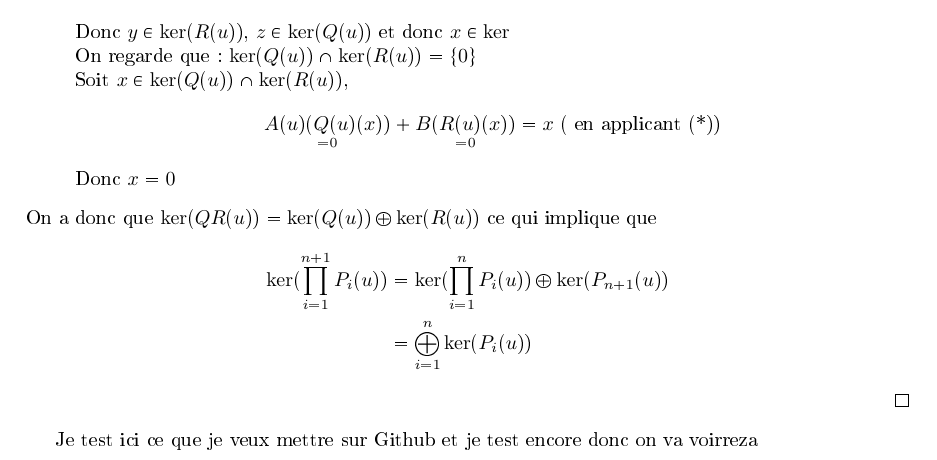
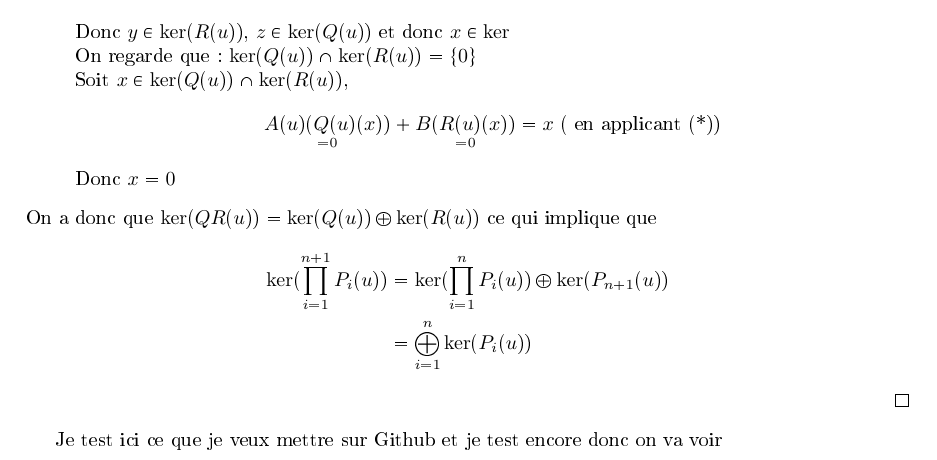
Before and after one commit to CeciestuntestKST/Cours-de-Math-matiques, a LaTeX document (L3/Algèbre 2.tex): part of page 34 of 34, cut so that both start at the same text. The pictures show the PDF file L3/Algèbre 2.pdf that the author committed with the source.

Commit message:
13 oct. 2026, 14:57

```diff
--- a/L3/Algèbre 2.tex
+++ b/L3/Algèbre 2.tex
@@ -1413,5 +1413,5 @@
         \end{align*}
     \end{proof}
 
-    Je test ici ce que je veux mettre sur Github et je test encore donc on va voirreza
+    Je test ici ce que je veux mettre sur Github et je test encore donc on va voir
 \end{document}
```
Also changed, not shown: L3/Algèbre 2.pdf, 1 other file.
